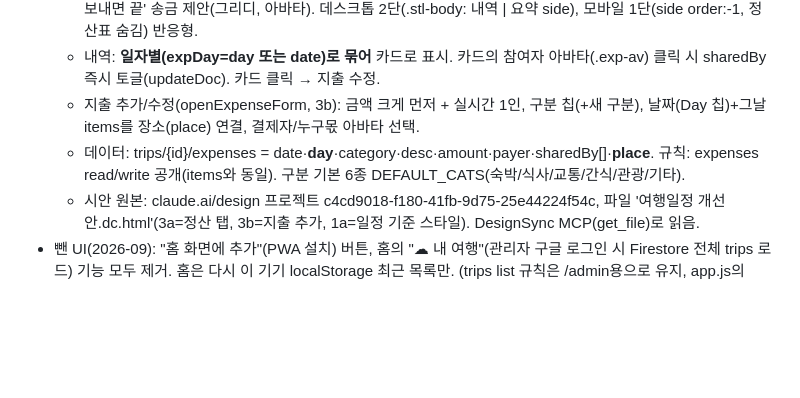
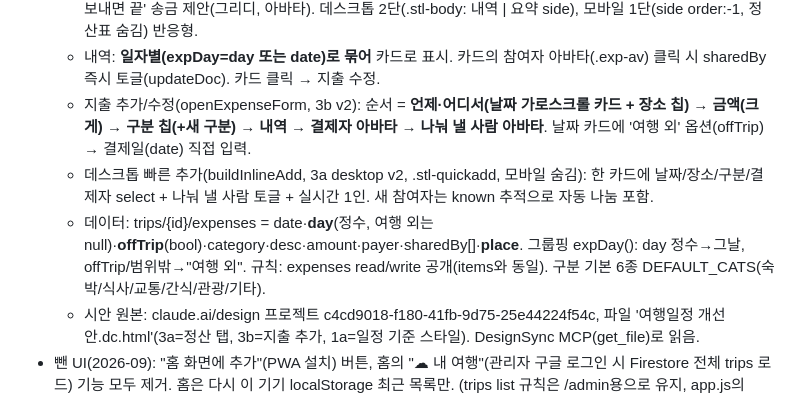
Before and after one commit to romeowa/HowardWorld, a Markdown page: .claude-memory/trip-planner.md, the part around the change. Drawn GitHub-style; blank space fills up the shorter version.

Commit message:
memory: trip-planner 정산 3a/3b v2(offTrip·폼 재배치) 반영
Co-Authored-By: Claude Opus 4.8 <noreply@anthropic.com>

```diff
--- a/.claude-memory/trip-planner.md
+++ b/.claude-memory/trip-planner.md
@@ -27,8 +27,9 @@ trip-planner: 링크 하나로 함께 짜는 여행 일정 공유 웹앱. 공용
   - 참여자(trip.members)를 **색상 아바타 칩**으로(memberColor 팔레트, initOf). 추가/삭제.
   - 요약: 총 지출 + 1인 평균 + 카테고리 색상 바/범례(catColor). 정산표(.stl-tally: 이름·쓴 돈·낸 돈·차액) + '이렇게 보내면 끝' 송금 제안(그리디, 아바타). 데스크톱 2단(.stl-body: 내역 | 요약 side), 모바일 1단(side order:-1, 정산표 숨김) 반응형.
   - 내역: **일자별(expDay=day 또는 date)로 묶어** 카드로 표시. 카드의 참여자 아바타(.exp-av) 클릭 시 sharedBy 즉시 토글(updateDoc). 카드 클릭 → 지출 수정.
-  - 지출 추가/수정(openExpenseForm, 3b): 금액 크게 먼저 + 실시간 1인, 구분 칩(+새 구분), 날짜(Day 칩)+그날 items를 장소(place) 연결, 결제자/누구몫 아바타 선택.
-  - 데이터: trips/{id}/expenses = date·**day**·category·desc·amount·payer·sharedBy[]·**place**. 규칙: expenses read/write 공개(items와 동일). 구분 기본 6종 DEFAULT_CATS(숙박/식사/교통/간식/관광/기타).
+  - 지출 추가/수정(openExpenseForm, 3b v2): 순서 = **언제·어디서(날짜 가로스크롤 카드 + 장소 칩) → 금액(크게) → 구분 칩(+새 구분) → 내역 → 결제자 아바타 → 나눠 낼 사람 아바타**. 날짜 카드에 '여행 외' 옵션(offTrip) → 결제일(date) 직접 입력.
+  - 데스크톱 빠른 추가(buildInlineAdd, 3a desktop v2, .stl-quickadd, 모바일 숨김): 한 카드에 날짜/장소/구분/결제자 select + 나눠 낼 사람 토글 + 실시간 1인. 새 참여자는 known 추적으로 자동 나눔 포함.
+  - 데이터: trips/{id}/expenses = date·**day**(정수, 여행 외는 null)·**offTrip**(bool)·category·desc·amount·payer·sharedBy[]·**place**. 그룹핑 expDay(): day 정수→그날, offTrip/범위밖→"여행 외". 규칙: expenses read/write 공개(items와 동일). 구분 기본 6종 DEFAULT_CATS(숙박/식사/교통/간식/관광/기타).
   - 시안 원본: claude.ai/design 프로젝트 c4cd9018-f180-41fb-9d75-25e44224f54c, 파일 '여행일정 개선안.dc.html'(3a=정산 탭, 3b=지출 추가, 1a=일정 기준 스타일). DesignSync MCP(get_file)로 읽음.
 - 뺀 UI(2026-09): "홈 화면에 추가"(PWA 설치) 버튼, 홈의 "☁︎ 내 여행"(관리자 구글 로그인 시 Firestore 전체 trips 로드) 기능 모두 제거. 홈은 다시 이 기기 localStorage 최근 목록만. (trips list 규칙은 /admin용으로 유지, app.js의 auth import·getAuth·onAuthStateChanged는 /admin 전용으로 남김.)
 - 구조: public/app.js 단일 SPA + styles.css + config.js(키) + sw.js. 캐시: firebase.json에 js/css/html no-cache 헤더, 에셋 ?v 버전.
```
